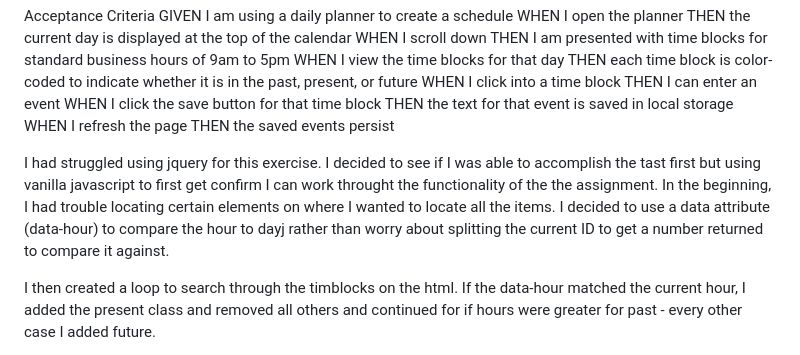
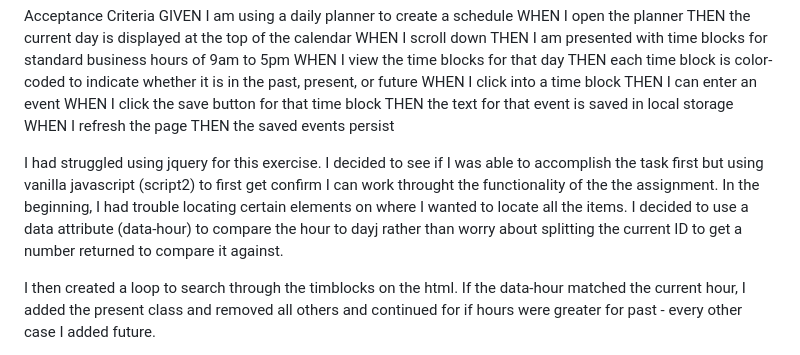
Before and after one commit to mjjust31/Work-Day-Scheduler, a Markdown page: README.md, the part around the change. GitHub-like rendering.

```diff
--- a/README.md
+++ b/README.md
@@ -23,7 +23,7 @@ THEN the text for that event is saved in local storage
 WHEN I refresh the page
 THEN the saved events persist
 
-I had struggled using jquery for this exercise. I decided to see if I was able to accomplish the tast first but using vanilla javascript to first get confirm I can work throught the functionality of the the assignment. In the beginning, I had trouble locating certain elements on where I wanted to locate all the items. I decided to use a data attribute (data-hour) to compare the hour to dayj rather than worry about splitting the current ID to get a number returned to compare it against.
+I had struggled using jquery for this exercise. I decided to see if I was able to accomplish the task first but using vanilla javascript (script2) to first get confirm I can work throught the functionality of the the assignment. In the beginning, I had trouble locating certain elements on where I wanted to locate all the items. I decided to use a data attribute (data-hour) to compare the hour to dayj rather than worry about splitting the current ID to get a number returned to compare it against.
 
 I then created a loop to search through the timblocks on the html. If the data-hour matched the current hour, I added the present class and removed all others and continued for if hours were greater for past - every other case I added future.
 
```
